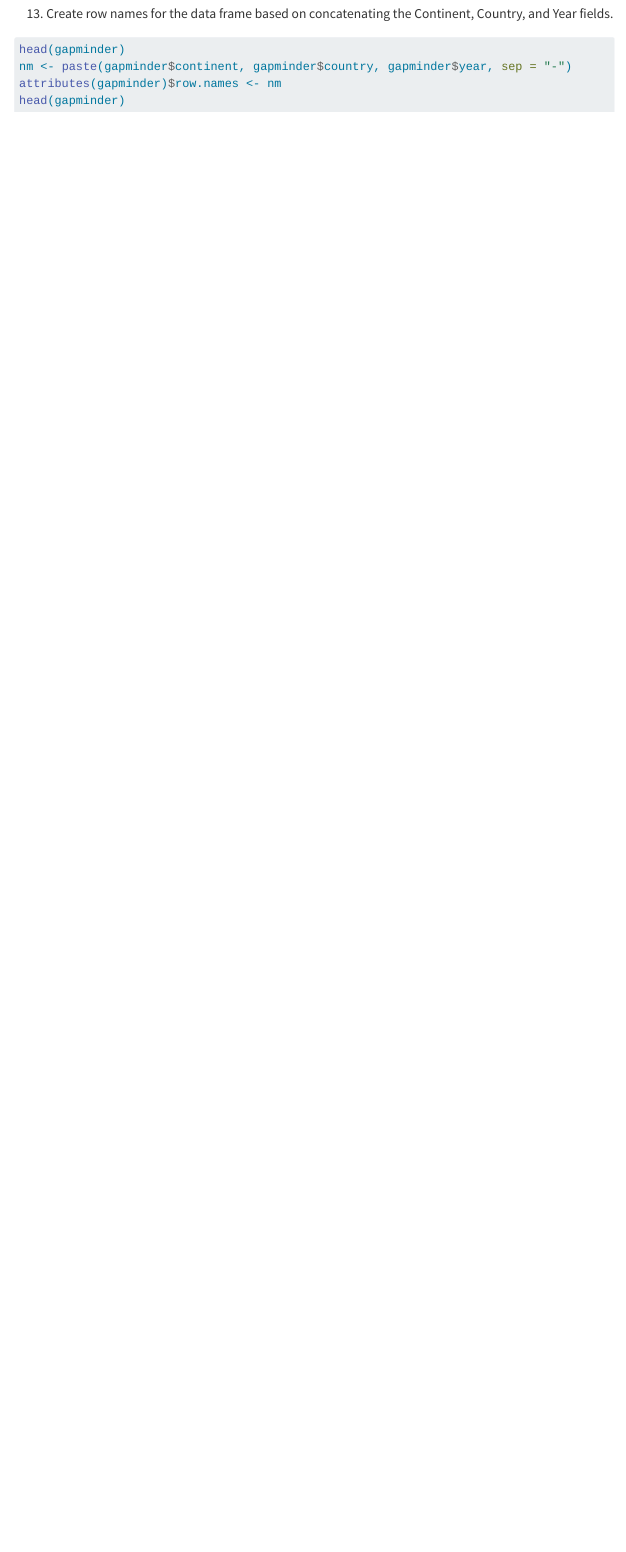
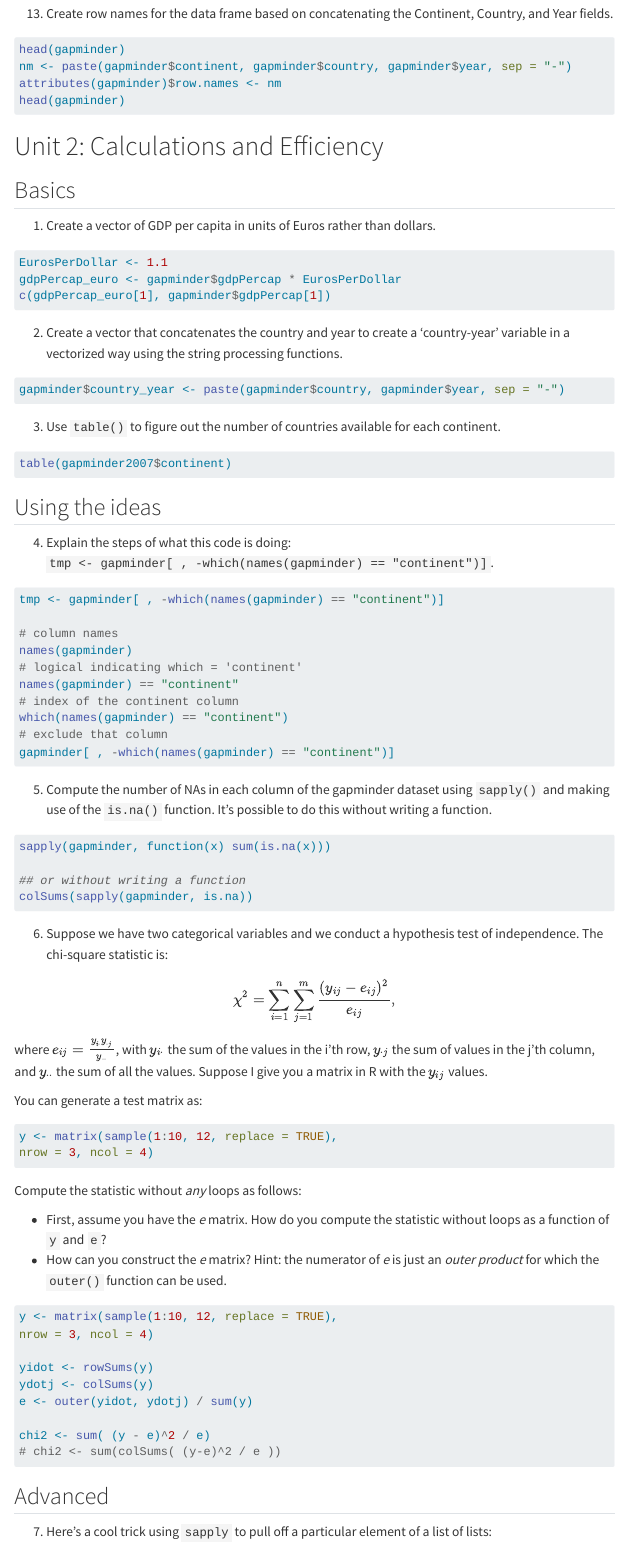
Before and after one commit to paciorek/r-voleon-2025, a Quarto document (units/solutions/solutions.qmd): the page in a window 1100 px wide, from 1780 px down. Rendered offline with R 4.5, knitr and Pandoc in place of Quarto, with nearby package versions; menus at the side of the page are left out; the gapminder table comes from the copy in Python's plotly package.

Commit message:
Finalize unit 2.

````diff
--- a/units/solutions/solutions.qmd
+++ b/units/solutions/solutions.qmd
@@ -130,3 +130,97 @@ nm <- paste(gapminder$continent, gapminder$country, gapminder$year, sep = "-")
 attributes(gapminder)$row.names <- nm
 head(gapminder)
 ```
+
+# Unit 2: Calculations and Efficiency
+
+
+## Basics
+
+1) Create a vector of GDP per capita in units of Euros rather than dollars.
+
+```{r}
+#| eval: false
+EurosPerDollar <- 1.1
+gdpPercap_euro <- gapminder$gdpPercap * EurosPerDollar
+c(gdpPercap_euro[1], gapminder$gdpPercap[1])
+```
+
+2) Create a vector that concatenates the country and year to create a 'country-year' variable in a vectorized way using the string processing functions.
+
+```{r}
+#| eval: false
+gapminder$country_year <- paste(gapminder$country, gapminder$year, sep = "-")
+```
+
+3) Use `table()` to figure out the number of countries available for each continent.
+
+```{r}
+#| eval: false
+table(gapminder2007$continent)
+```
+
+## Using the ideas
+
+4) Explain the steps of what this code is doing: `tmp <- gapminder[ , -which(names(gapminder) == "continent")]`.
+
+```{r}
+#| eval: false
+tmp <- gapminder[ , -which(names(gapminder) == "continent")]
+
+# column names
+names(gapminder)
+# logical indicating which = 'continent'
+names(gapminder) == "continent"
+# index of the continent column
+which(names(gapminder) == "continent")
+# exclude that column
+gapminder[ , -which(names(gapminder) == "continent")]
+```
+
+5) Compute the number of NAs in each column of the gapminder dataset using `sapply()` and making use of the `is.na()` function. It's possible to do this without writing a function.
+
+```{r}
+#| eval: false
+sapply(gapminder, function(x) sum(is.na(x)))
+
+## or without writing a function
+colSums(sapply(gapminder, is.na))
+```
+
+6)  Suppose we have two categorical variables and we conduct a hypothesis test of independence. The chi-square statistic is:
+
+$$
+\chi^2 = \sum_{i=1}^{n}\sum_{j=1}^{m} \frac{(y_{ij} - e_{ij})^2}{e_{ij}},
+$$
+
+where $e_{ij} = \frac{y_{i\cdot} y_{\cdot j}}{y_{\cdot \cdot}}$, with $y_{i\cdot}$ the sum of the values in the i'th row, $y_{\cdot j}$ the sum of values in the j'th column, and $y_{\cdot\cdot}$ the sum of all the values. Suppose I give you a matrix in R with the $y_{ij}$ values.
+
+You can generate a test matrix as:
+```{r, eval=FALSE}
+y <- matrix(sample(1:10, 12, replace = TRUE),
+nrow = 3, ncol = 4)
+```
+
+Compute the statistic without *any* loops as follows:
+
+  - First, assume you have the *e* matrix. How do you compute the statistic without loops as a function of `y` and `e`?
+  - How can you construct the *e* matrix? Hint: the numerator of *e* is just an *outer product* for which the `outer()` function can be used.
+
+```{r}
+#| eval: false
+y <- matrix(sample(1:10, 12, replace = TRUE),
+nrow = 3, ncol = 4)
+
+yidot <- rowSums(y)
+ydotj <- colSums(y)
+e <- outer(yidot, ydotj) / sum(y)
+
+chi2 <- sum( (y - e)^2 / e)
+# chi2 <- sum(colSums( (y-e)^2 / e ))
+```
+
+## Advanced
+
+7) Here's a cool trick using `sapply` to pull off a particular element of a list of lists:
+
+```{r}
````
Also changed, not shown: units/calculation.qmd (+50 -43 lines), units/solutions/solutions.qmd (23 more changed lines).
